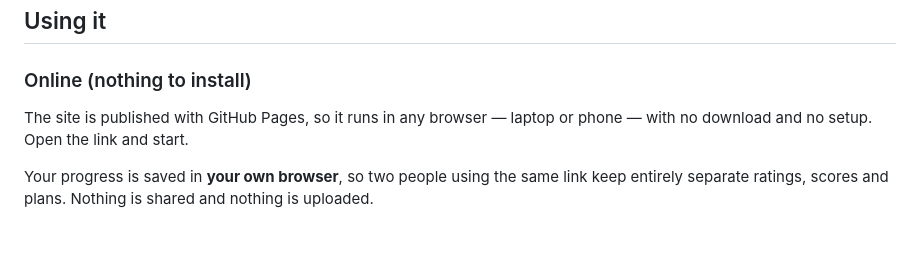
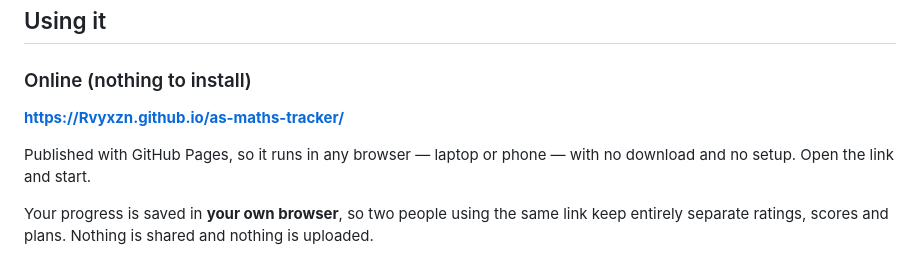
Before and after one commit to Rvyxzn/as-maths-tracker, a Markdown page: README.md, the part around the change. GitHub-like rendering; blank space fills up the shorter version.

Commit message:
README: add the live GitHub Pages link

```diff
--- a/README.md
+++ b/README.md
@@ -7,8 +7,10 @@ Exam date preset to **1 September 2026** (changeable in Settings).
 
 ### Online (nothing to install)
 
-The site is published with GitHub Pages, so it runs in any browser — laptop or phone —
-with no download and no setup. Open the link and start.
+**https://Rvyxzn.github.io/as-maths-tracker/**
+
+Published with GitHub Pages, so it runs in any browser — laptop or phone — with no
+download and no setup. Open the link and start.
 
 Your progress is saved in **your own browser**, so two people using the same link keep
 entirely separate ratings, scores and plans. Nothing is shared and nothing is uploaded.
```
